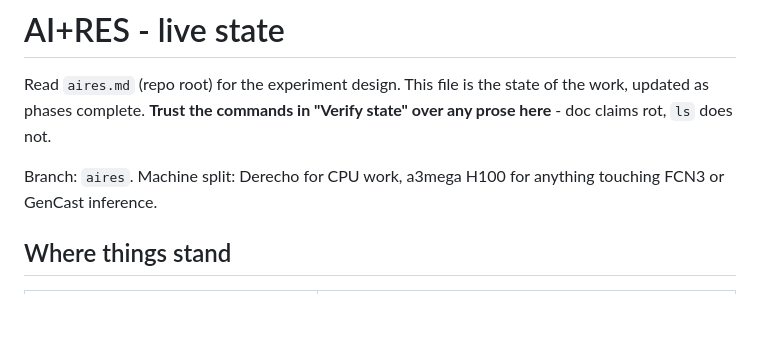
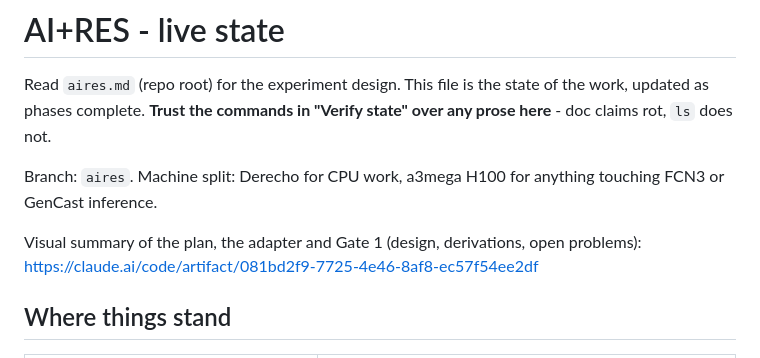
Before and after one commit to ericxu1070/S2S_ExtremeWeather, a Markdown page: aires/HANDOFF.md, the part around the change. Drawn GitHub-style; blank space fills up the shorter version.

Commit message:
aires: link the plan/Gate-1 artifact from HANDOFF

```diff
--- a/aires/HANDOFF.md
+++ b/aires/HANDOFF.md
@@ -6,6 +6,9 @@ here** - doc claims rot, `ls` does not.
 
 Branch: `aires`. Machine split: Derecho for CPU work, a3mega H100 for anything touching
 FCN3 or GenCast inference.
+
+Visual summary of the plan, the adapter and Gate 1 (design, derivations, open problems):
+https://claude.ai/code/artifact/081bd2f9-7725-4e46-8af8-ec57f54ee2df
 
 ## Where things stand
 
```
